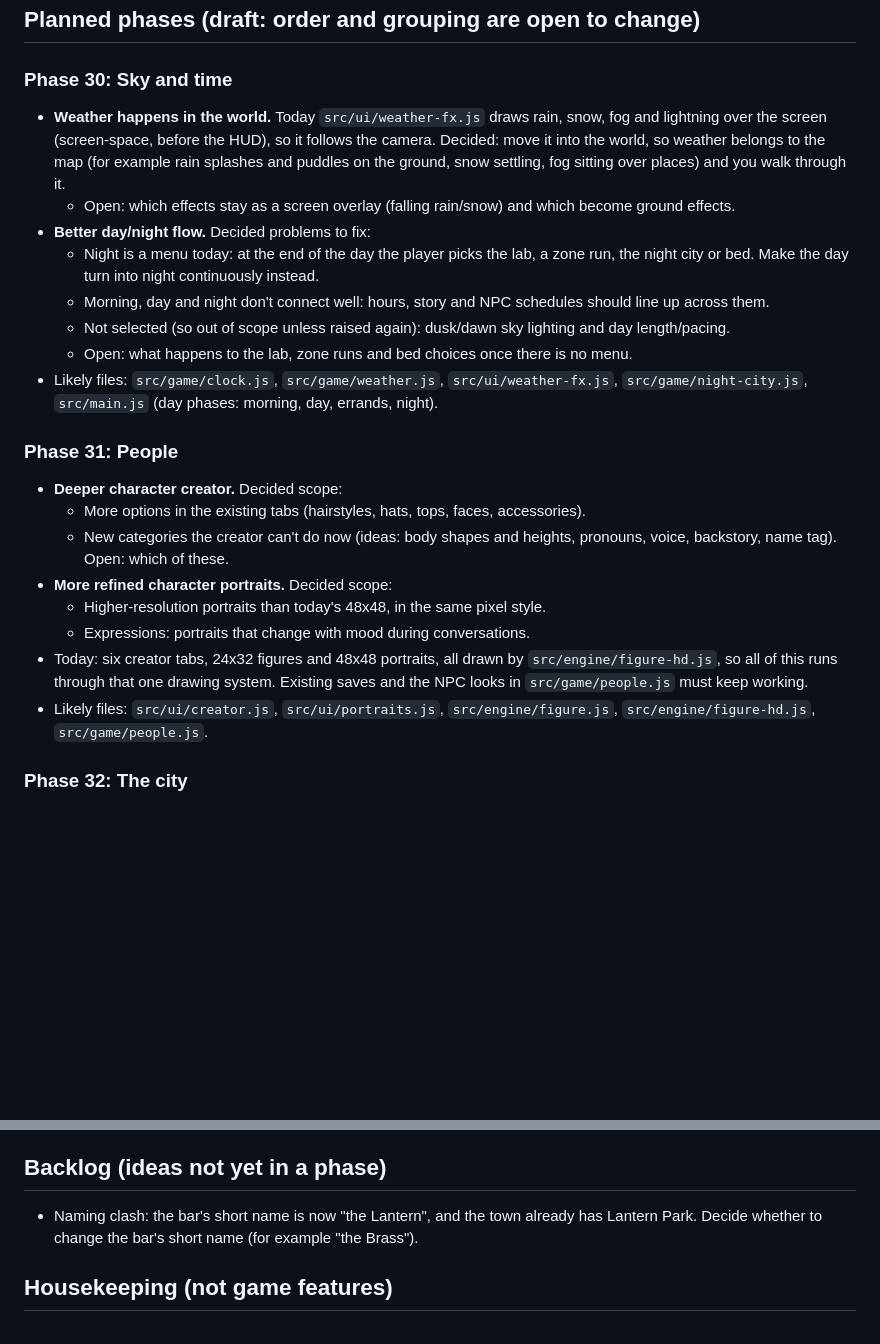
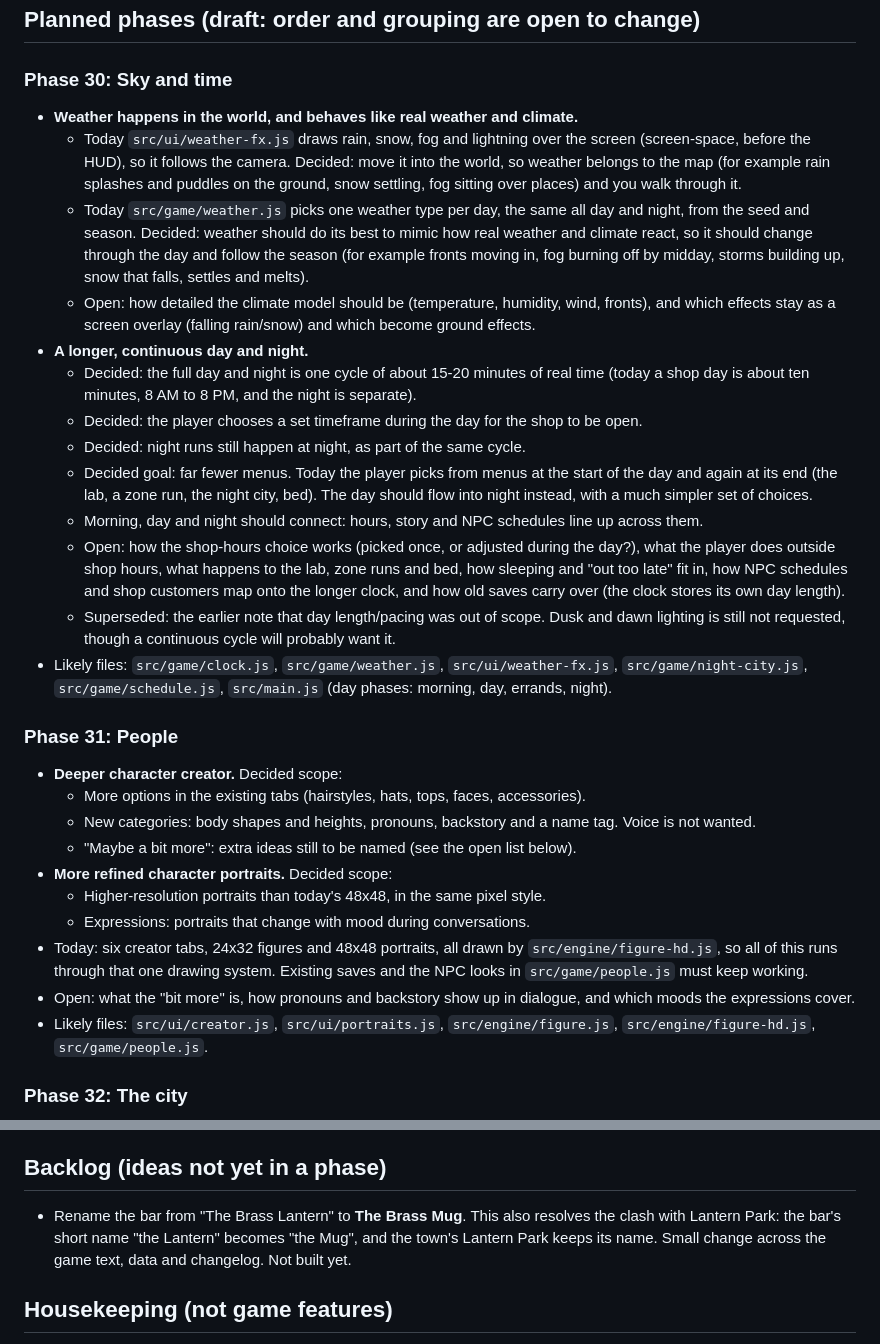
Before and after one commit to rmcgill77/The-Midnight-Appraiser, a Markdown page: ROADMAP.md, 2 parts joined by grey strips. Drawn GitHub-style; blank space fills up the shorter version.

Commit message:
Roadmap: expand phase 30 and 31 decisions, rename bar to The Brass Mug
Co-Authored-By: Claude Sonnet 5.5 <noreply@anthropic.com>
Claude-Session: https://claude.ai/code/session_015gp6HFWkuduhuaYTGNTQiG

```diff
--- a/ROADMAP.md
+++ b/ROADMAP.md
@@ -9,35 +9,53 @@ phase when we plan it.
 ## Planned phases (draft: order and grouping are open to change)
 
 ### Phase 30: Sky and time
-- **Weather happens in the world.** Today `src/ui/weather-fx.js` draws rain, snow, fog and
-  lightning over the screen (screen-space, before the HUD), so it follows the camera.
-  Decided: move it into the world, so weather belongs to the map (for example rain
-  splashes and puddles on the ground, snow settling, fog sitting over places) and you
-  walk through it.
-  - Open: which effects stay as a screen overlay (falling rain/snow) and which become
-    ground effects.
-- **Better day/night flow.** Decided problems to fix:
-  - Night is a menu today: at the end of the day the player picks the lab, a zone run,
-    the night city or bed. Make the day turn into night continuously instead.
-  - Morning, day and night don't connect well: hours, story and NPC schedules should line
-    up across them.
-  - Not selected (so out of scope unless raised again): dusk/dawn sky lighting and day
-    length/pacing.
-  - Open: what happens to the lab, zone runs and bed choices once there is no menu.
+- **Weather happens in the world, and behaves like real weather and climate.**
+  - Today `src/ui/weather-fx.js` draws rain, snow, fog and lightning over the screen
+    (screen-space, before the HUD), so it follows the camera. Decided: move it into the
+    world, so weather belongs to the map (for example rain splashes and puddles on the
+    ground, snow settling, fog sitting over places) and you walk through it.
+  - Today `src/game/weather.js` picks one weather type per day, the same all day and
+    night, from the seed and season. Decided: weather should do its best to mimic how real
+    weather and climate react, so it should change through the day and follow the season
+    (for example fronts moving in, fog burning off by midday, storms building up, snow
+    that falls, settles and melts).
+  - Open: how detailed the climate model should be (temperature, humidity, wind, fronts),
+    and which effects stay as a screen overlay (falling rain/snow) and which become ground
+    effects.
+- **A longer, continuous day and night.**
+  - Decided: the full day and night is one cycle of about 15-20 minutes of real time
+    (today a shop day is about ten minutes, 8 AM to 8 PM, and the night is separate).
+  - Decided: the player chooses a set timeframe during the day for the shop to be open.
+  - Decided: night runs still happen at night, as part of the same cycle.
+  - Decided goal: far fewer menus. Today the player picks from menus at the start of the
+    day and again at its end (the lab, a zone run, the night city, bed). The day should
+    flow into night instead, with a much simpler set of choices.
+  - Morning, day and night should connect: hours, story and NPC schedules line up across
+    them.
+  - Open: how the shop-hours choice works (picked once, or adjusted during the day?), what
+    the player does outside shop hours, what happens to the lab, zone runs and bed, how
+    sleeping and "out too late" fit in, how NPC schedules and shop customers map onto the
+    longer clock, and how old saves carry over (the clock stores its own day length).
+  - Superseded: the earlier note that day length/pacing was out of scope. Dusk and dawn
+    lighting is still not requested, though a continuous cycle will probably want it.
 - Likely files: `src/game/clock.js`, `src/game/weather.js`, `src/ui/weather-fx.js`,
-  `src/game/night-city.js`, `src/main.js` (day phases: morning, day, errands, night).
+  `src/game/night-city.js`, `src/game/schedule.js`, `src/main.js` (day phases: morning,
+  day, errands, night).
 
 ### Phase 31: People
 - **Deeper character creator.** Decided scope:
   - More options in the existing tabs (hairstyles, hats, tops, faces, accessories).
-  - New categories the creator can't do now (ideas: body shapes and heights, pronouns,
-    voice, backstory, name tag). Open: which of these.
+  - New categories: body shapes and heights, pronouns, backstory and a name tag.
+    Voice is not wanted.
+  - "Maybe a bit more": extra ideas still to be named (see the open list below).
 - **More refined character portraits.** Decided scope:
   - Higher-resolution portraits than today's 48x48, in the same pixel style.
   - Expressions: portraits that change with mood during conversations.
 - Today: six creator tabs, 24x32 figures and 48x48 portraits, all drawn by
   `src/engine/figure-hd.js`, so all of this runs through that one drawing system. Existing
   saves and the NPC looks in `src/game/people.js` must keep working.
+- Open: what the "bit more" is, how pronouns and backstory show up in dialogue, and which
+  moods the expressions cover.
 - Likely files: `src/ui/creator.js`, `src/ui/portraits.js`, `src/engine/figure.js`,
   `src/engine/figure-hd.js`, `src/game/people.js`.
 
@@ -61,8 +79,10 @@ phase when we plan it.
 
 ## Backlog (ideas not yet in a phase)
 
-- Naming clash: the bar's short name is now "the Lantern", and the town already has
-  Lantern Park. Decide whether to change the bar's short name (for example "the Brass").
+- Rename the bar from "The Brass Lantern" to **The Brass Mug**. This also resolves the
+  clash with Lantern Park: the bar's short name "the Lantern" becomes "the Mug", and
+  the town's Lantern Park keeps its name. Small change across the game text, data and
+  changelog. Not built yet.
 
 ## Housekeeping (not game features)
 
```
